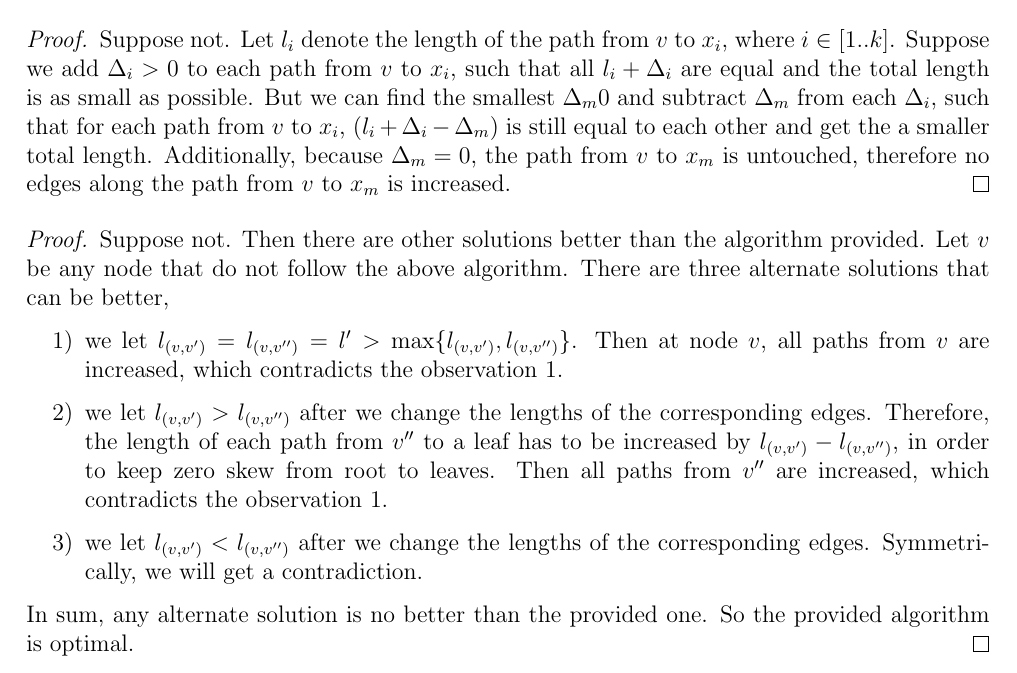
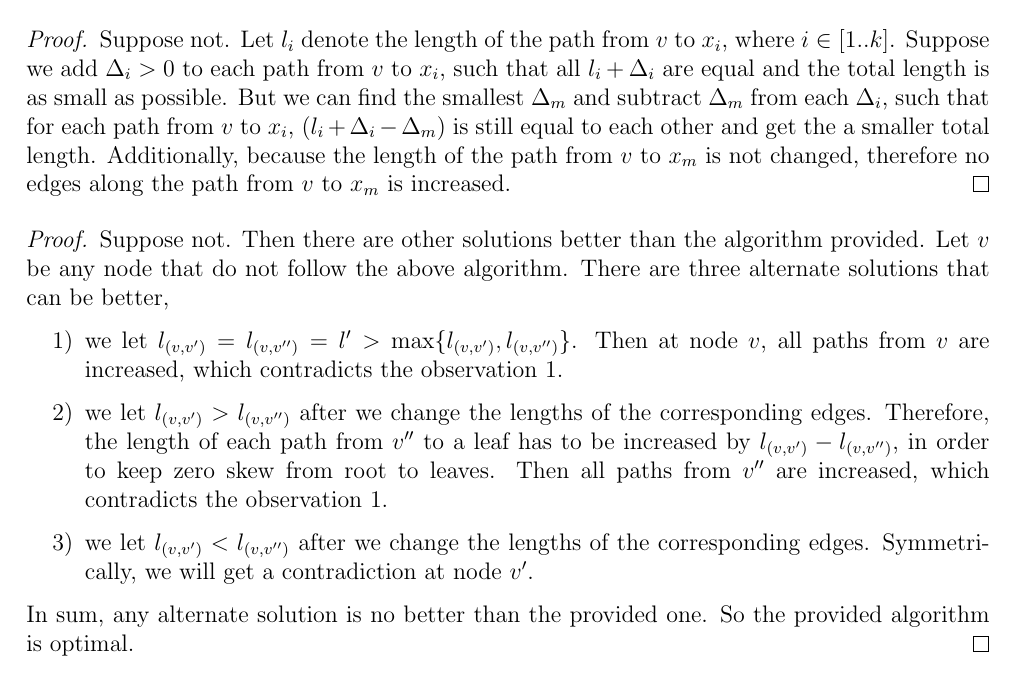
Before and after one commit to lalew/2011fall, a LaTeX problem sheet (cis502/hw/8/hw8.tex): part of page 1 of 3, cut so that both start at the same text. Compiled offline with pdfLaTeX.

Commit message:
cis502.hw8 minor modification

```diff
--- a/cis502/hw/8/hw8.tex
+++ b/cis502/hw/8/hw8.tex
@@ -23,10 +23,10 @@ the case that the total length is as small as possible,
 Suppose not. Let $l_i$ denote the length of the path from $v$ to $x_i$, where $i \in
 [1..k]$. Suppose we add $\Delta_i>0$ to each path from $v$ to $x_i$, such that all
 $l_i+\Delta_i$ are equal and the total length is as small as possible. But we can find the
-smallest $\Delta_m0$ and subtract $\Delta_m$ from each $\Delta_i$, such that for
+smallest $\Delta_m$ and subtract $\Delta_m$ from each $\Delta_i$, such that for
 each path from $v$ to $x_i$, $(l_i+\Delta_i-\Delta_m)$ is still equal to each other and
-get the a smaller total length. Additionally, because $\Delta_m = 0$, the path from
-$v$ to $x_m$ is untouched, therefore no edges along the path from $v$ to $x_m$ is
+get the a smaller total length. Additionally, because the length of the path from
+$v$ to $x_m$ is not changed, therefore no edges along the path from $v$ to $x_m$ is
 increased.
 \end{proof}
 \begin{proof}
@@ -41,7 +41,7 @@ There are three alternate solutions that can be better,
     be increased by $l_{(v,v')} - l_{(v, v'')}$, in order to keep zero skew from root to
     leaves. Then all paths from $v''$ are increased, which contradicts the observation 1.
     \item[3)] we let $l_{(v,v')} < l_{(v, v'')}$ after we change the lengths of the
-    corresponding edges. Symmetrically, we will get a contradiction.
+    corresponding edges. Symmetrically, we will get a contradiction at node $v'$.
 \end{itemize}
 In sum, any alternate solution is no better than the provided one. So the provided
 algorithm is optimal.
```
Also changed, not shown: cis502/hw/8/hw8.pdf.
